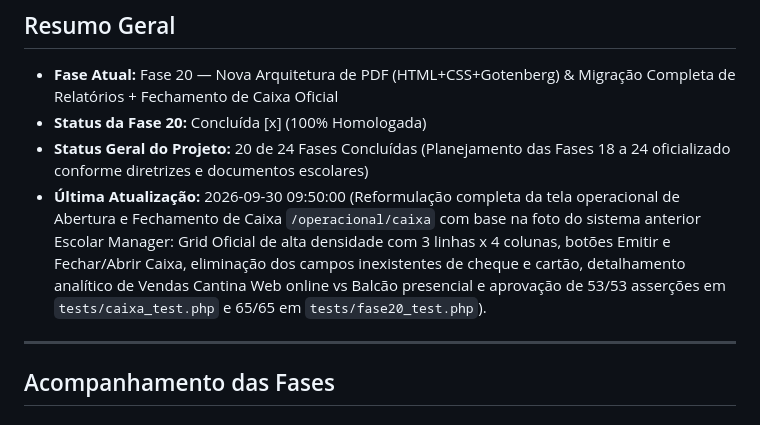
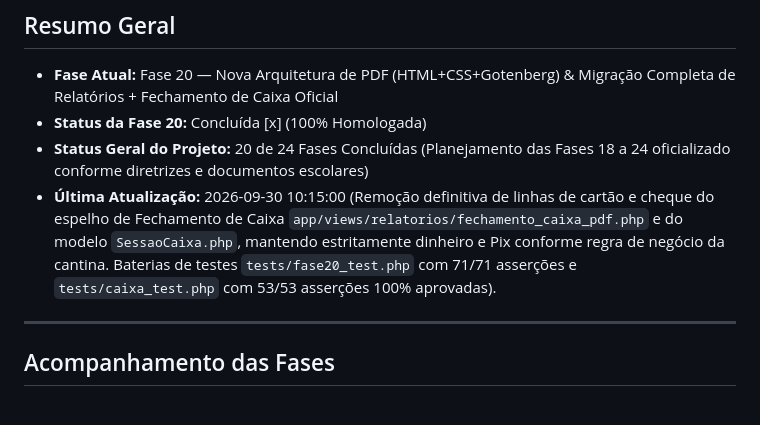
Before and after one commit to LucasPastel2004/cantina, a Markdown page: docs/STATUS.md, the part around the change. GitHub-like rendering.

Commit message:
docs: atualizar STATUS.md com remocao de cartao e cheque

```diff
--- a/docs/STATUS.md
+++ b/docs/STATUS.md
@@ -9,7 +9,7 @@ Este documento reflete o estado em tempo real da implementação do sistema **Ca
 * **Fase Atual:** Fase 20 — Nova Arquitetura de PDF (HTML+CSS+Gotenberg) & Migração Completa de Relatórios + Fechamento de Caixa Oficial
 * **Status da Fase 20:** Concluída [x] (100% Homologada)
 * **Status Geral do Projeto:** 20 de 24 Fases Concluídas (Planejamento das Fases 18 a 24 oficializado conforme diretrizes e documentos escolares)
-* **Última Atualização:** 2026-09-30 09:50:00 (Reformulação completa da tela operacional de Abertura e Fechamento de Caixa `/operacional/caixa` com base na foto do sistema anterior Escolar Manager: Grid Oficial de alta densidade com 3 linhas x 4 colunas, botões Emitir e Fechar/Abrir Caixa, eliminação dos campos inexistentes de cheque e cartão, detalhamento analítico de Vendas Cantina Web online vs Balcão presencial e aprovação de 53/53 asserções em `tests/caixa_test.php` e 65/65 em `tests/fase20_test.php`).
+* **Última Atualização:** 2026-09-30 10:15:00 (Remoção definitiva de linhas de cartão e cheque do espelho de Fechamento de Caixa `app/views/relatorios/fechamento_caixa_pdf.php` e do modelo `SessaoCaixa.php`, mantendo estritamente dinheiro e Pix conforme regra de negócio da cantina. Baterias de testes `tests/fase20_test.php` com 71/71 asserções e `tests/caixa_test.php` com 53/53 asserções 100% aprovadas).
 
 
 
```
